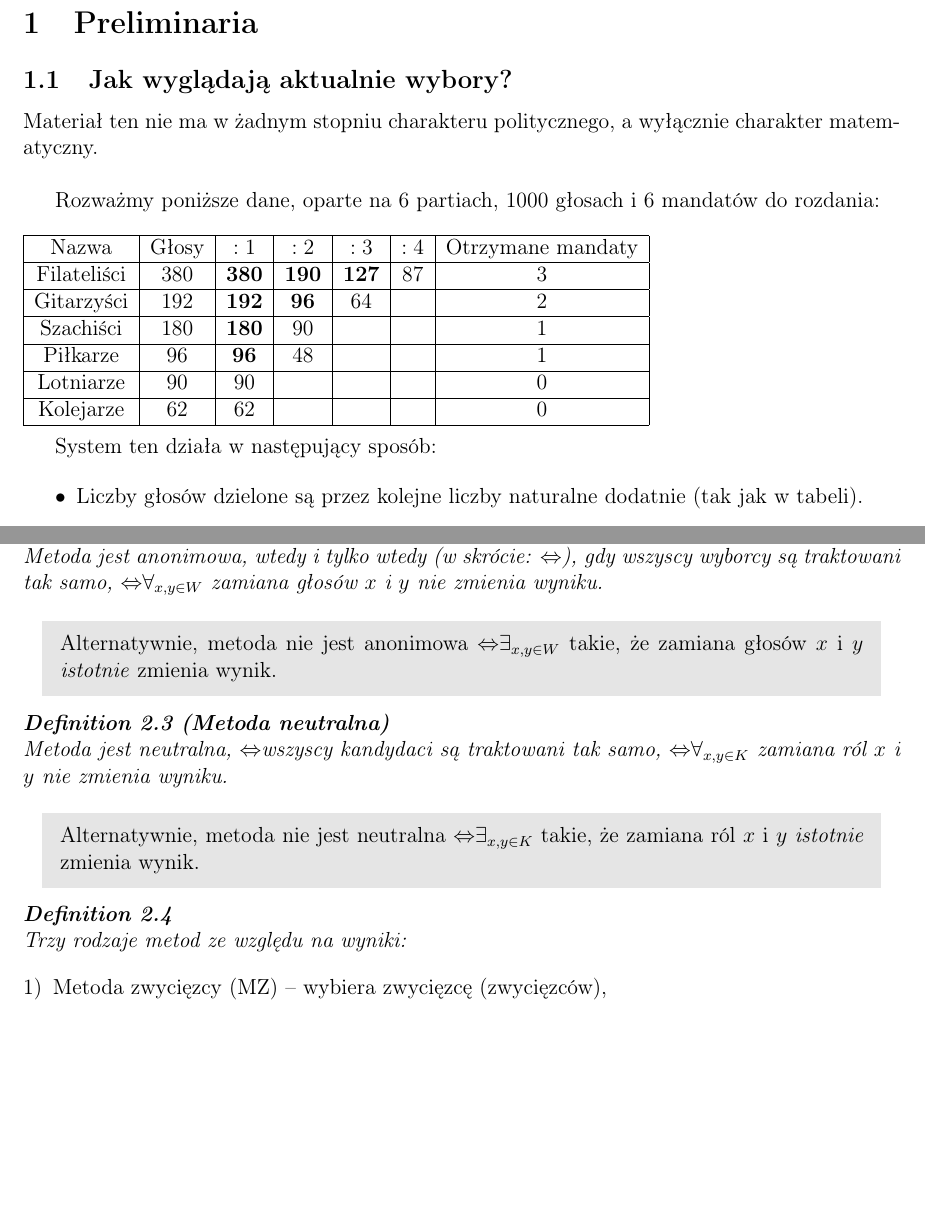
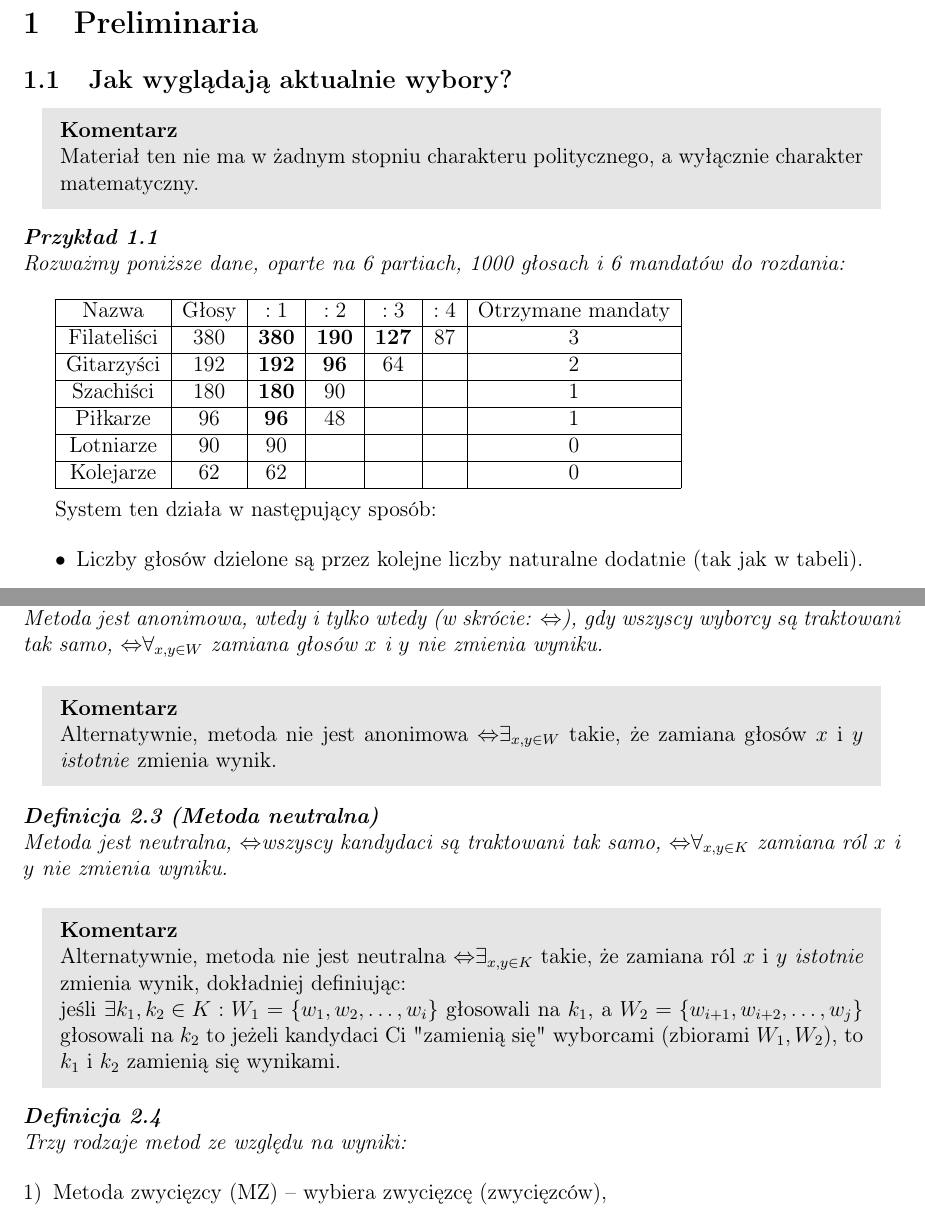
Before and after one commit to TabakaSIM/Matematyczne-aspekty-wybor-w, a LaTeX document (wyklad.tex): two parts of pages 3 and 6 of 9, joined at a grey line, cut so that both start at the same text, the shorter picture padded with empty space. Compiled offline with pdfLaTeX.

Commit message:
Extend script by comments, some fixes

```diff
--- a/wyklad.tex
+++ b/wyklad.tex
@@ -90,8 +90,9 @@
 			\centering #1
 		\end{mdframed}
 	}
-	\newcommand{\TekstSzare}[1]{
+	\newcommand{\Komentarz}[1]{
 	\begin{mdframed}[style=zadanie]
+		\textbf{Komentarz}\\
 		#1
 	\end{mdframed}
 	}
@@ -102,7 +103,7 @@
 \setlength{\theorempreskipamount}{20pt}  % Space above the theorem
 \setlength{\theorempostskipamount}{20pt} % Space below the theorem
 
-\newtheorem{definition}{Definition}[section]
+\newtheorem{definition}{Definicja}[section]
 
 \newtheorem{theorem}{Twierdzenie}[section]
 \newtheorem{lemma}{Lemat}[section]
@@ -149,9 +150,12 @@
 	\newpage
 \section{Preliminaria}
 \subsection{Jak wyglądają aktualnie wybory?}
-Materiał ten nie ma w żadnym stopniu charakteru politycznego, a wyłącznie charakter matematyczny.\\
+\Komentarz{Materiał ten nie ma w żadnym stopniu charakteru politycznego, a wyłącznie charakter matematyczny.}
 
-Rozważmy poniższe dane, oparte na 6 partiach, 1000 głosach i 6 mandatów do rozdania:\\\\
+\begin{example}
+Rozważmy poniższe dane, oparte na 6 partiach, 1000 głosach i 6 mandatów do rozdania:
+\end{example}
+
 \begin{tabular}{|c|c|c|c|c|c|c|}\hline
 	Nazwa        & Głosy & $:1$ & $:2$ & $:3$ & $:4$ & Otrzymane mandaty\\\hline
 	Filateliści  & 380   & \textbf{380} & \textbf{190} & \textbf{127} & 87   & 3\\\hline
@@ -307,13 +311,14 @@ $K$ - zbiór wszystkich kandydatów.
 	Metoda jest anonimowa, \textit{wtedy i tylko wtedy} (w skrócie: \witw), gdy wszyscy wyborcy są traktowani tak samo, \witw $\forall_{x,y \in W}$ zamiana głosów $x$ i $y$ nie zmienia wyniku.
 \end{definition}
 
-\TekstSzare{Alternatywnie, metoda nie jest anonimowa \witw $\exists_{x,y \in W}$ takie, że zamiana głosów $x$ i $y$ \textit{istotnie} zmienia wynik.}
+\Komentarz{Alternatywnie, metoda nie jest anonimowa \witw $\exists_{x,y \in W}$ takie, że zamiana głosów $x$ i $y$ \textit{istotnie} zmienia wynik.}
 
 \begin{definition}[Metoda neutralna]
 	Metoda jest neutralna, \witw wszyscy kandydaci są traktowani tak samo, \witw $\forall_{x,y \in K}$ zamiana ról $x$ i $y$ nie zmienia wyniku.
 \end{definition}
 
-\TekstSzare{Alternatywnie, metoda nie jest neutralna \witw $\exists_{x,y \in K}$ takie, że zamiana ról $x$ i $y$ \textit{istotnie} zmienia wynik.}
+\Komentarz{Alternatywnie, metoda nie jest neutralna \witw $\exists_{x,y \in K}$ takie, że zamiana ról $x$ i $y$ \textit{istotnie} zmienia wynik, dokładniej definiując:\\
+jeśli $\exists{k_1,k_2\in K}: W_1=\{w_{1},w_{2},\dots,w_{i}\}$ głosowali na $k_1$, a $W_2=\{w_{i+1},w_{i+2},\dots,w_{j}\}$ głosowali na $k_2$ to jeżeli kandydaci Ci "zamienią się" wyborcami (zbiorami $W_1,W_2$), to $k_1$ i $k_2$ zamienią się wynikami.}
 
 \begin{definition}
 	Trzy rodzaje metod ze względu na wyniki:
```
Also changed, not shown: wyklad.pdf, wyklad.tex (8 more changed lines).
